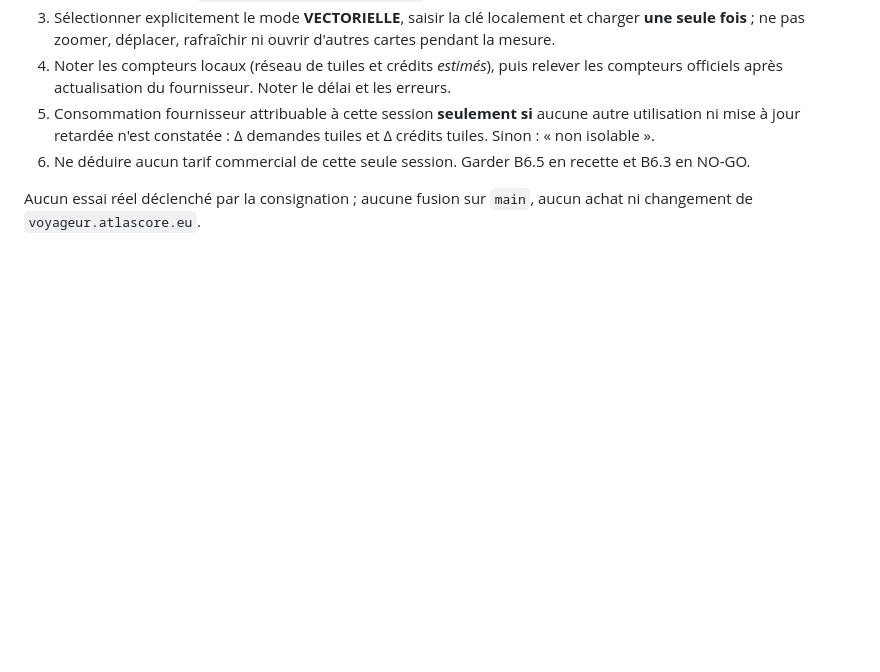
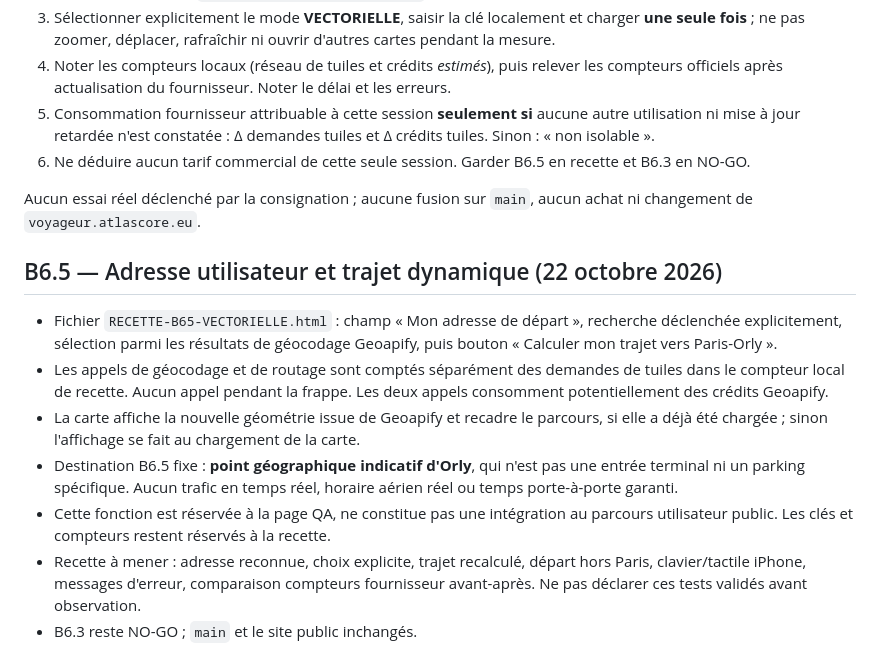
Before and after one commit to sidconsultant2011/atlas-voyageur-demo, a Markdown page: B65-CARTOGRAPHIE-RECETTE.md, the part around the change. Rendered like a GitHub page; blank space fills up the shorter version.

Commit message:
B6.5 documenter recette recherche adresse et routage réel

```diff
--- a/B65-CARTOGRAPHIE-RECETTE.md
+++ b/B65-CARTOGRAPHIE-RECETTE.md
@@ -53,3 +53,13 @@ Source : capture du tableau de bord Geoapify « Utilisation et statistiques »,
 6. Ne déduire aucun tarif commercial de cette seule session. Garder B6.5 en recette et B6.3 en NO-GO.
 
 Aucun essai réel déclenché par la consignation ; aucune fusion sur `main`, aucun achat ni changement de `voyageur.atlascore.eu`.
+
+
+## B6.5 — Adresse utilisateur et trajet dynamique (22 octobre 2026)
+- Fichier `RECETTE-B65-VECTORIELLE.html` : champ « Mon adresse de départ », recherche déclenchée explicitement, sélection parmi les résultats de géocodage Geoapify, puis bouton « Calculer mon trajet vers Paris-Orly ».
+- Les appels de géocodage et de routage sont comptés séparément des demandes de tuiles dans le compteur local de recette. Aucun appel pendant la frappe. Les deux appels consomment potentiellement des crédits Geoapify.
+- La carte affiche la nouvelle géométrie issue de Geoapify et recadre le parcours, si elle a déjà été chargée ; sinon l'affichage se fait au chargement de la carte.
+- Destination B6.5 fixe : **point géographique indicatif d'Orly**, qui n'est pas une entrée terminal ni un parking spécifique. Aucun trafic en temps réel, horaire aérien réel ou temps porte-à-porte garanti.
+- Cette fonction est réservée à la page QA, ne constitue pas une intégration au parcours utilisateur public. Les clés et compteurs restent réservés à la recette.
+- Recette à mener : adresse reconnue, choix explicite, trajet recalculé, départ hors Paris, clavier/tactile iPhone, messages d'erreur, comparaison compteurs fournisseur avant-après. Ne pas déclarer ces tests validés avant observation.
+- B6.3 reste NO-GO ; `main` et le site public inchangés.
```
